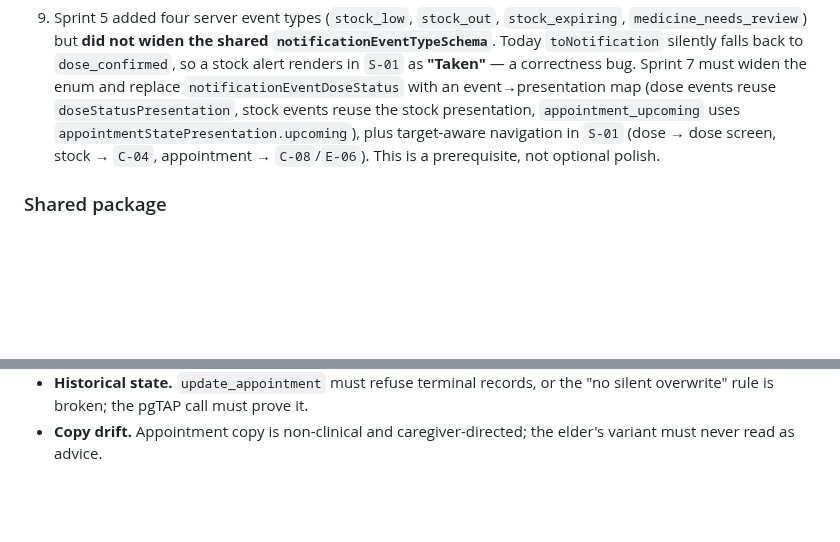
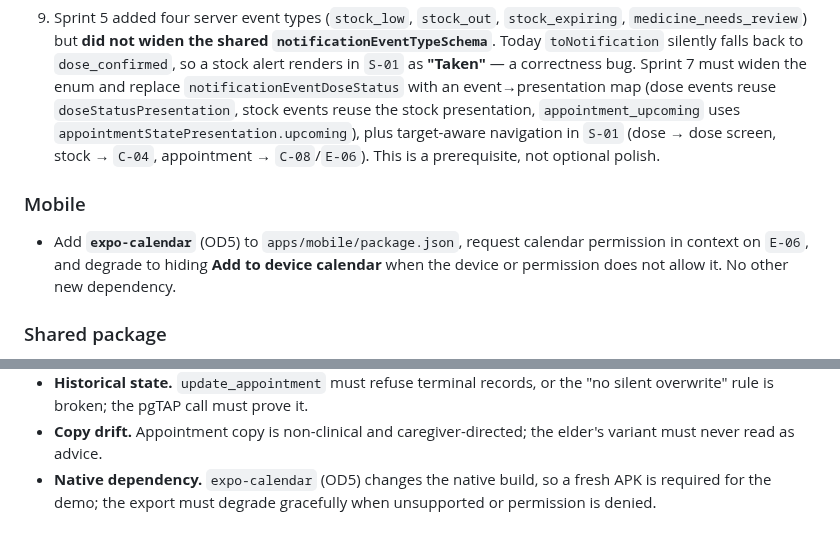
Before and after one commit to ZeroFuruya/elder-care-plus, a Markdown page: docs/specs/sprint-7.md, 2 parts joined by grey strips. Drawn GitHub-style; blank space fills up the shorter version.

```diff
--- a/docs/specs/sprint-7.md
+++ b/docs/specs/sprint-7.md
@@ -165,6 +162,12 @@ nothing, all resolve the elder server-side and require `is_manager_of`):
    (dose → dose screen, stock → `C-04`, appointment → `C-08`/`E-06`). This is a prerequisite, not
    optional polish.
 
+### Mobile
+
+- Add **`expo-calendar`** (OD5) to `apps/mobile/package.json`, request calendar permission in context
+  on `E-06`, and degrade to hiding **Add to device calendar** when the device or permission does not
+  allow it. No other new dependency.
+
 ### Shared package
 
 - `packages/shared/src/appointment.ts`: zod `createAppointmentSchema`/`updateAppointmentSchema` with
@@ -230,3 +234,5 @@ nothing, all resolve the elder server-side and require `is_manager_of`):
   rule is broken; the pgTAP call must prove it.
 - **Copy drift.** Appointment copy is non-clinical and caregiver-directed; the elder's variant must
   never read as advice.
+- **Native dependency.** `expo-calendar` (OD5) changes the native build, so a fresh APK is required
+  for the demo; the export must degrade gracefully when unsupported or permission is denied.
```
Also changed, not shown: other parts of docs/specs/sprint-7.md (+25 -27 lines).
